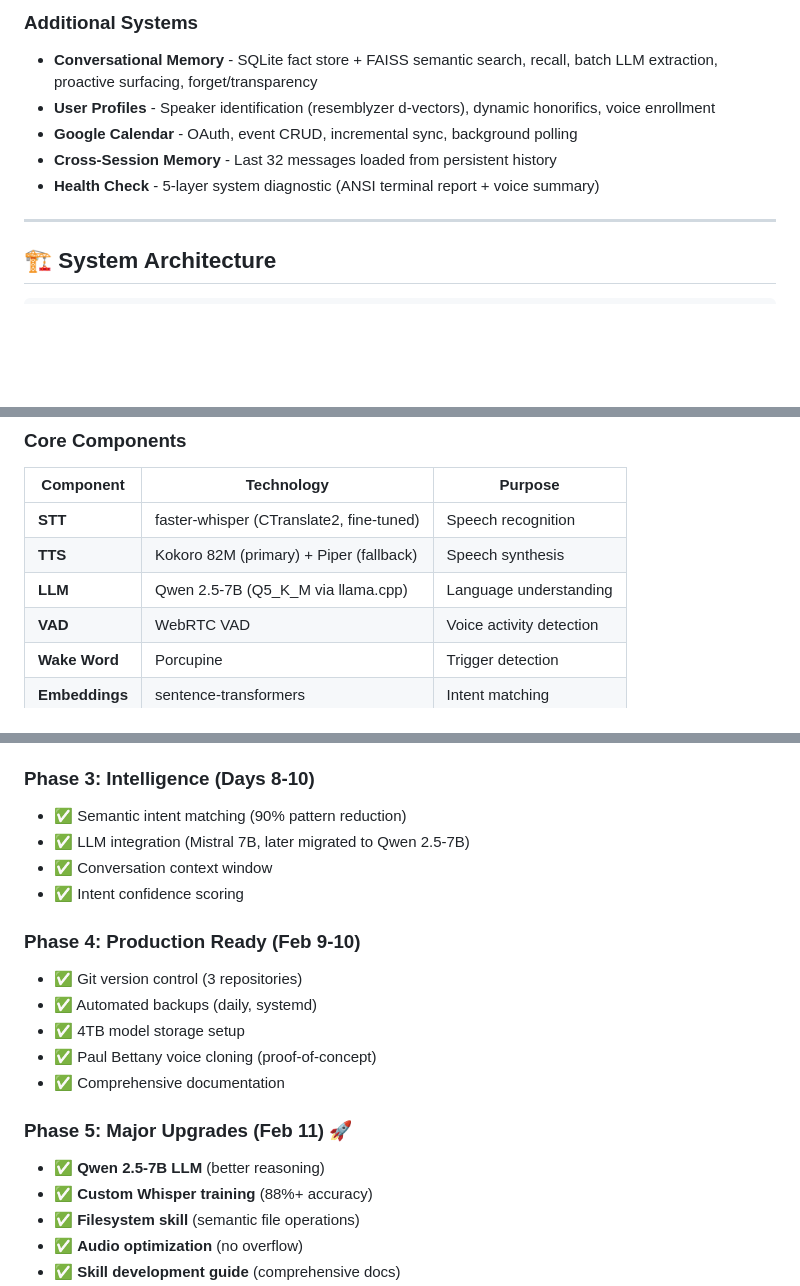
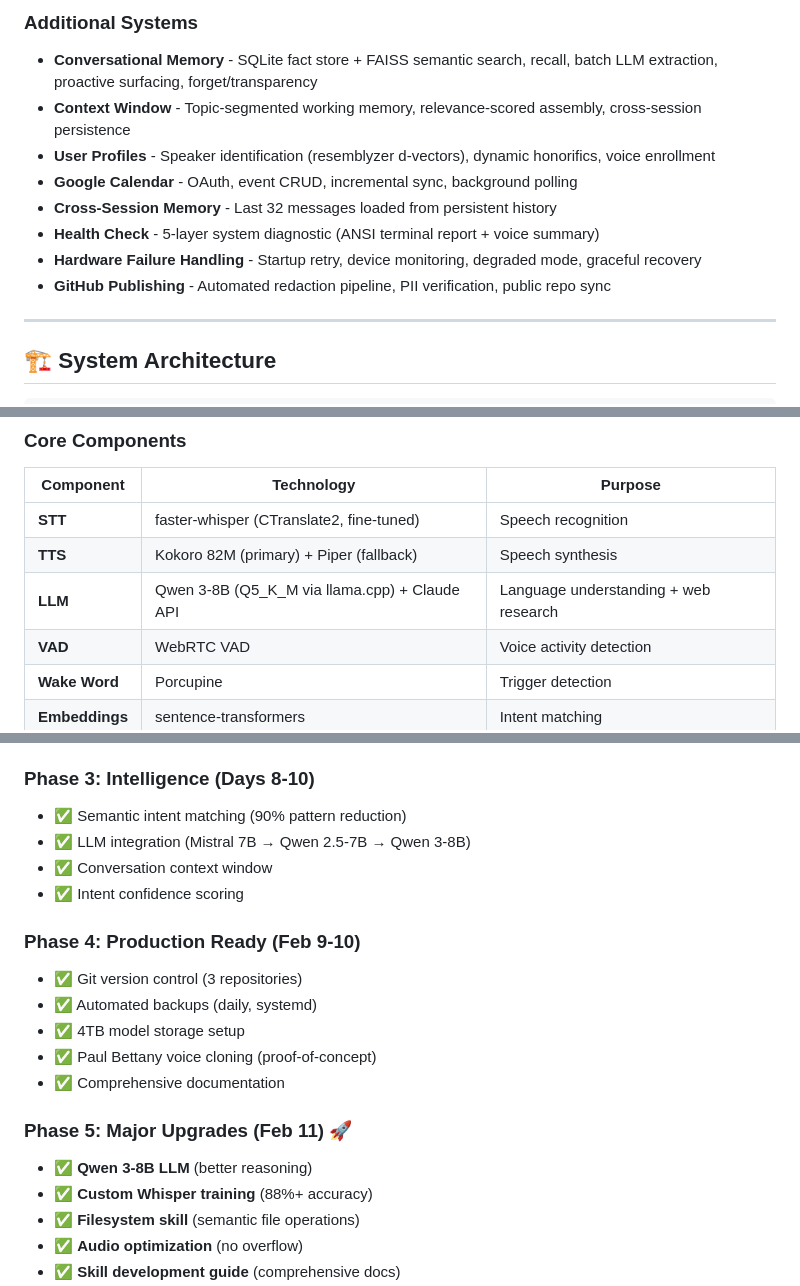
Before and after one commit to InterGenJLU/jarvis, a Markdown page: PROJECT_OVERVIEW.md, 3 parts joined by grey strips. Rendered like a GitHub page; blank space fills up the shorter version.

```diff
--- a/PROJECT_OVERVIEW.md
+++ b/PROJECT_OVERVIEW.md
@@ -91,10 +93,13 @@ JARVIS (Just A Rather Very Intelligent System) is a fully offline, voice-control
 
 ### Additional Systems
 - **Conversational Memory** - SQLite fact store + FAISS semantic search, recall, batch LLM extraction, proactive surfacing, forget/transparency
+- **Context Window** - Topic-segmented working memory, relevance-scored assembly, cross-session persistence
 - **User Profiles** - Speaker identification (resemblyzer d-vectors), dynamic honorifics, voice enrollment
 - **Google Calendar** - OAuth, event CRUD, incremental sync, background polling
 - **Cross-Session Memory** - Last 32 messages loaded from persistent history
 - **Health Check** - 5-layer system diagnostic (ANSI terminal report + voice summary)
+- **Hardware Failure Handling** - Startup retry, device monitoring, degraded mode, graceful recovery
+- **GitHub Publishing** - Automated redaction pipeline, PII verification, public repo sync
 
 ---
 
@@ -194,7 +199,7 @@ User: Hears response
 |-----------|-----------|---------|
 | **STT** | faster-whisper (CTranslate2, fine-tuned) | Speech recognition |
 | **TTS** | Kokoro 82M (primary) + Piper (fallback) | Speech synthesis |
-| **LLM** | Qwen 2.5-7B (Q5_K_M via llama.cpp) | Language understanding |
+| **LLM** | Qwen 3-8B (Q5_K_M via llama.cpp) + Claude API | Language understanding + web research |
 | **VAD** | WebRTC VAD | Voice activity detection |
 | **Wake Word** | Porcupine | Trigger detection |
 | **Embeddings** | sentence-transformers | Intent matching |
@@ -237,7 +246,7 @@ User: Hears response
 
 ### Phase 3: Intelligence (Days 8-10)
 - ✅ Semantic intent matching (90% pattern reduction)
-- ✅ LLM integration (Mistral 7B, later migrated to Qwen 2.5-7B)
+- ✅ LLM integration (Mistral 7B → Qwen 2.5-7B → Qwen 3-8B)
 - ✅ Conversation context window
 - ✅ Intent confidence scoring
 
@@ -249,7 +258,7 @@ User: Hears response
 - ✅ Comprehensive documentation
 
 ### Phase 5: Major Upgrades (Feb 11) 🚀
-- ✅ **Qwen 2.5-7B LLM** (better reasoning)
+- ✅ **Qwen 3-8B LLM** (better reasoning)
 - ✅ **Custom Whisper training** (88%+ accuracy)
 - ✅ **Filesystem skill** (semantic file operations)
 - ✅ **Audio optimization** (no overflow)
```
Also changed, not shown: other parts of PROJECT_OVERVIEW.md (+41 -23 lines).
